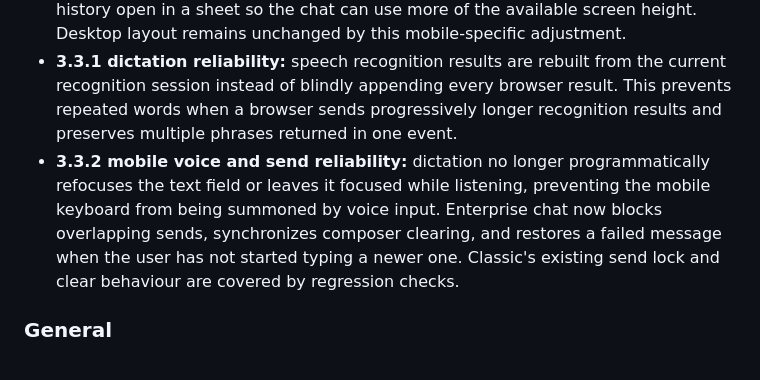
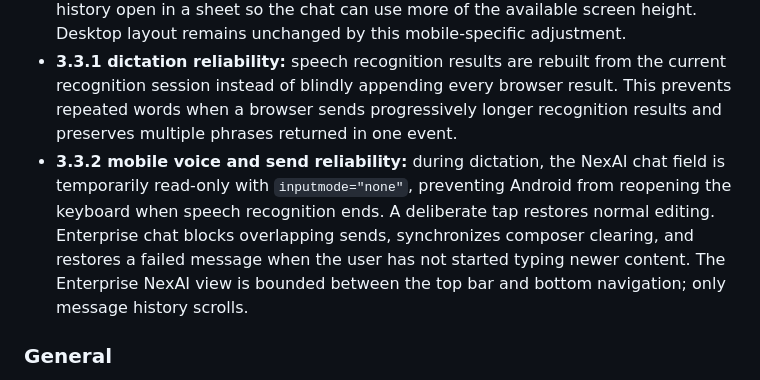
Before and after one commit to abhayyadav0090/AI, a Markdown page: README.md, the part around the change. Rendered like a GitHub page.

Commit message:
Update README with NexAI keyboard and mobile scroll fixes

```diff
--- a/README.md
+++ b/README.md
@@ -64,7 +64,7 @@ NexOS is developed independently, with AI used as a pair-programming tool.
 - Uploaded files are validated by the server and are processed for the request rather than kept as permanent workspace files. If sending fails, the draft message and selected files remain available for retry.
 - **3.3.1 mobile layout:** the NexAI mobile interface groups Action Mode, New Chat, Workspace Context and Past Conversations into compact controls. Context and history open in a sheet so the chat can use more of the available screen height. Desktop layout remains unchanged by this mobile-specific adjustment.
 - **3.3.1 dictation reliability:** speech recognition results are rebuilt from the current recognition session instead of blindly appending every browser result. This prevents repeated words when a browser sends progressively longer recognition results and preserves multiple phrases returned in one event.
-- **3.3.2 mobile voice and send reliability:** dictation no longer programmatically refocuses the text field or leaves it focused while listening, preventing the mobile keyboard from being summoned by voice input. Enterprise chat now blocks overlapping sends, synchronizes composer clearing, and restores a failed message when the user has not started typing a newer one. Classic's existing send lock and clear behaviour are covered by regression checks.
+- **3.3.2 mobile voice and send reliability:** during dictation, the NexAI chat field is temporarily read-only with `inputmode="none"`, preventing Android from reopening the keyboard when speech recognition ends. A deliberate tap restores normal editing. Enterprise chat blocks overlapping sends, synchronizes composer clearing, and restores a failed message when the user has not started typing newer content. The Enterprise NexAI view is bounded between the top bar and bottom navigation; only message history scrolls.
 
 ### General
 
```
